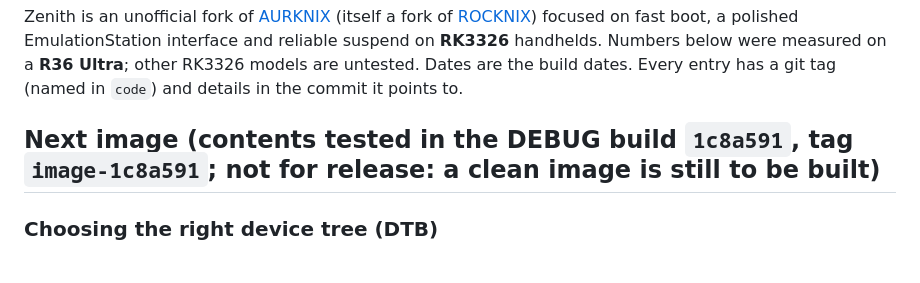
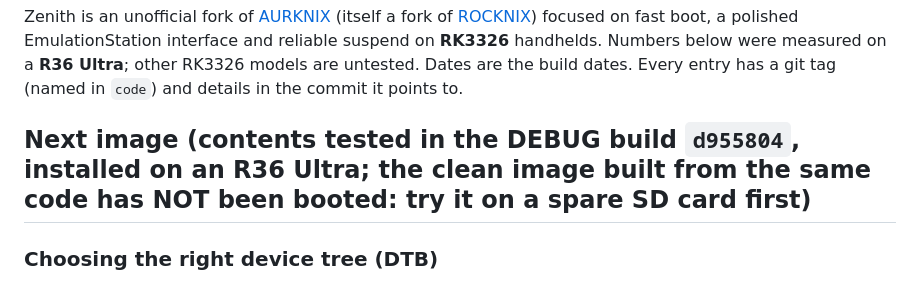
Before and after one commit to zenmode-adri/Zenith, a Markdown page: CHANGELOG.md, the part around one of its changes. GitHub-like rendering.

```diff
--- a/CHANGELOG.md
+++ b/CHANGELOG.md
@@ -5,7 +5,7 @@ Zenith is an unofficial fork of [AURKNIX](https://github.com/AveyondFly/distribu
 suspend on **RK3326** handhelds. Numbers below were measured on a **R36 Ultra**; other RK3326 models are untested.
 Dates are the build dates. Every entry has a git tag (named in `code`) and details in the commit it points to.
 
-## Next image (contents tested in the DEBUG build `1c8a591`, tag `image-1c8a591`; not for release: a clean image is still to be built)
+## Next image (contents tested in the DEBUG build `d955804`, installed on an R36 Ultra; the clean image built from the same code has NOT been booted: try it on a spare SD card first)
 
 ### Choosing the right device tree (DTB)
 - **Zenith DTB Selector replaces the old DTB picker.** One small program for Windows, Linux and macOS (window in
```
Also changed, not shown: other parts of CHANGELOG.md (+14 -0 lines).
